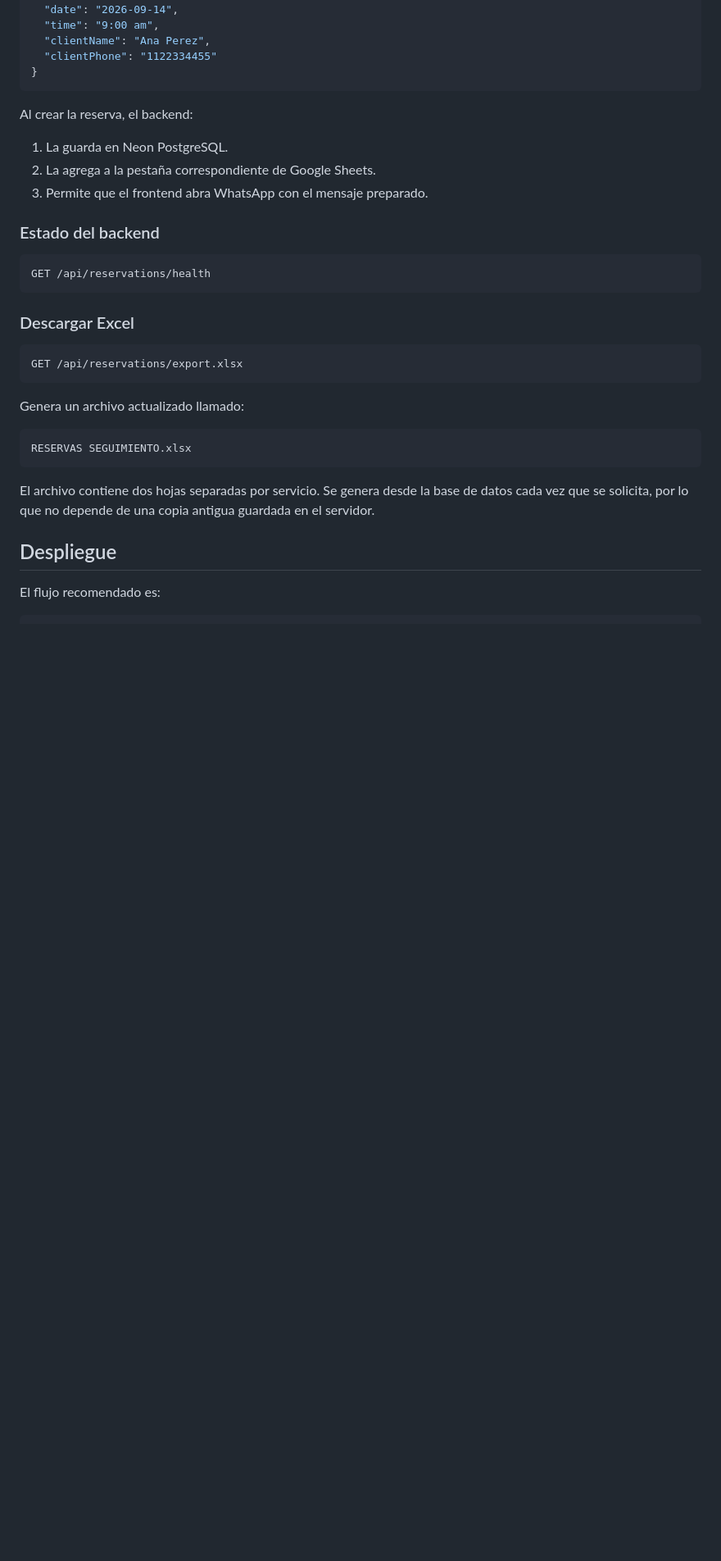
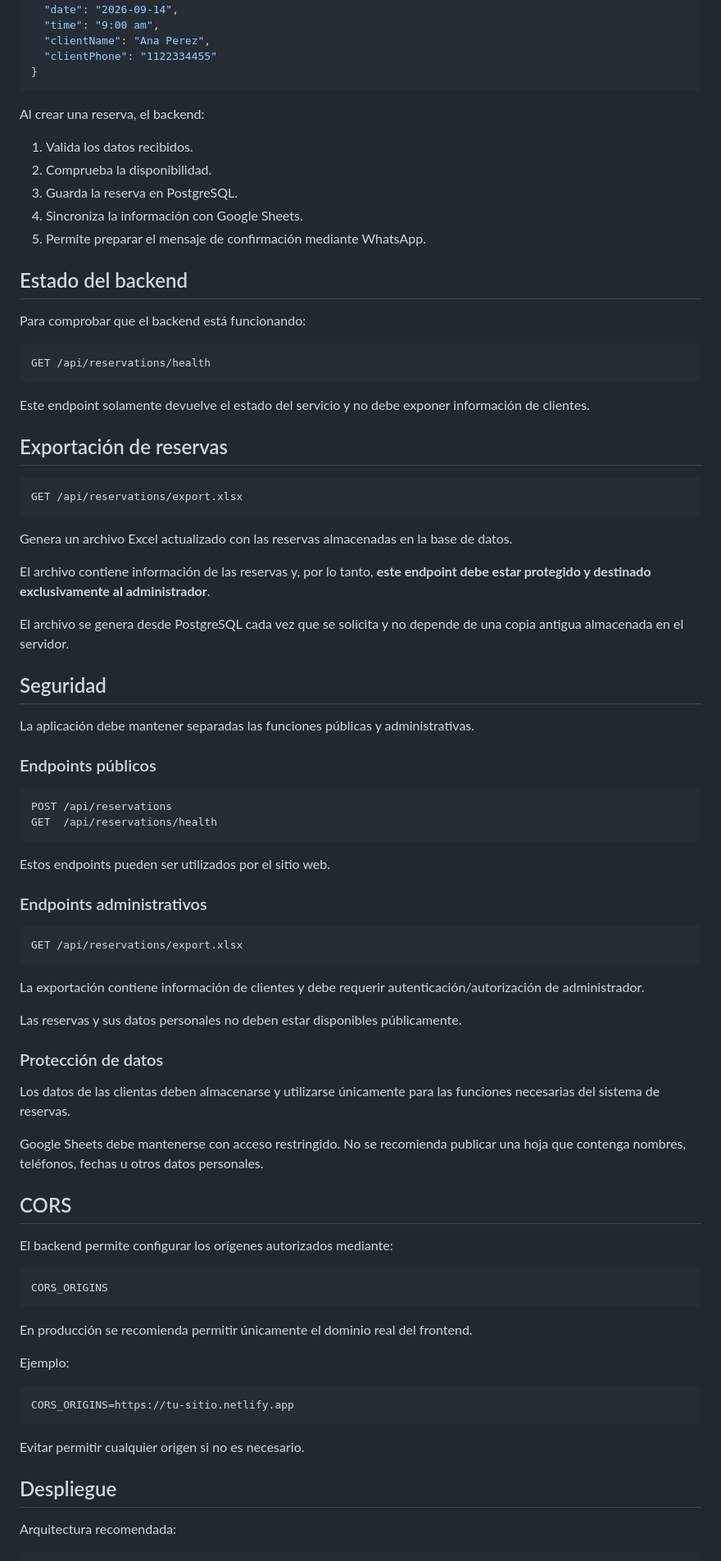
Before and after one commit to ClaudioMartinez11/GLOW-UP-PAGE, a Markdown page: README.md, the part around one of its changes. Shown at 82% size. Rendered like a GitHub page; blank space fills up the shorter version.

````diff
--- a/README.md
+++ b/README.md
@@ -114,34 +175,85 @@ Ejemplo:
 }
 ```
 
-Al crear la reserva, el backend:
+Al crear una reserva, el backend:
 
-1. La guarda en Neon PostgreSQL.
-2. La agrega a la pestaña correspondiente de Google Sheets.
-3. Permite que el frontend abra WhatsApp con el mensaje preparado.
+1. Valida los datos recibidos.
+2. Comprueba la disponibilidad.
+3. Guarda la reserva en PostgreSQL.
+4. Sincroniza la información con Google Sheets.
+5. Permite preparar el mensaje de confirmación mediante WhatsApp.
 
-### Estado del backend
+## Estado del backend
+
+Para comprobar que el backend está funcionando:
 
 ```http
 GET /api/reservations/health
 ```
 
-### Descargar Excel
+Este endpoint solamente devuelve el estado del servicio y no debe exponer información de clientes.
+
+## Exportación de reservas
 
 ```http
 GET /api/reservations/export.xlsx
 ```
 
-Genera un archivo actualizado llamado:
+Genera un archivo Excel actualizado con las reservas almacenadas en la base de datos.
+
+El archivo contiene información de las reservas y, por lo tanto, **este endpoint debe estar protegido y destinado exclusivamente al administrador**.
+
+El archivo se genera desde PostgreSQL cada vez que se solicita y no depende de una copia antigua almacenada en el servidor.
+
+## Seguridad
+
+La aplicación debe mantener separadas las funciones públicas y administrativas.
+
+### Endpoints públicos
 
 ```text
-RESERVAS SEGUIMIENTO.xlsx
+POST /api/reservations
+GET  /api/reservations/health
 ```
 
-El archivo contiene dos hojas separadas por servicio. Se genera desde la base de datos cada vez que se solicita, por lo que no depende de una copia antigua guardada en el servidor.
+Estos endpoints pueden ser utilizados por el sitio web.
+
+### Endpoints administrativos
+
+```text
+GET /api/reservations/export.xlsx
+```
+
+La exportación contiene información de clientes y debe requerir autenticación/autorización de administrador.
+
+Las reservas y sus datos personales no deben estar disponibles públicamente.
+
+### Protección de datos
+
+Los datos de las clientas deben almacenarse y utilizarse únicamente para las funciones necesarias del sistema de reservas.
+
+Google Sheets debe mantenerse con acceso restringido. No se recomienda publicar una hoja que contenga nombres, teléfonos, fechas u otros datos personales.
+
+## CORS
+
+El backend permite configurar los orígenes autorizados mediante:
+
+```text
+CORS_ORIGINS
+```
+
+En producción se recomienda permitir únicamente el dominio real del frontend.
+
+Ejemplo:
+
+```text
+CORS_ORIGINS=https://tu-sitio.netlify.app
+```
+
+Evitar permitir cualquier origen si no es necesario.
 
 ## Despliegue
 
-El flujo recomendado es:
+Arquitectura recomendada:
 
 ```text
````
Also changed, not shown: other parts of README.md (+151 -42 lines).
